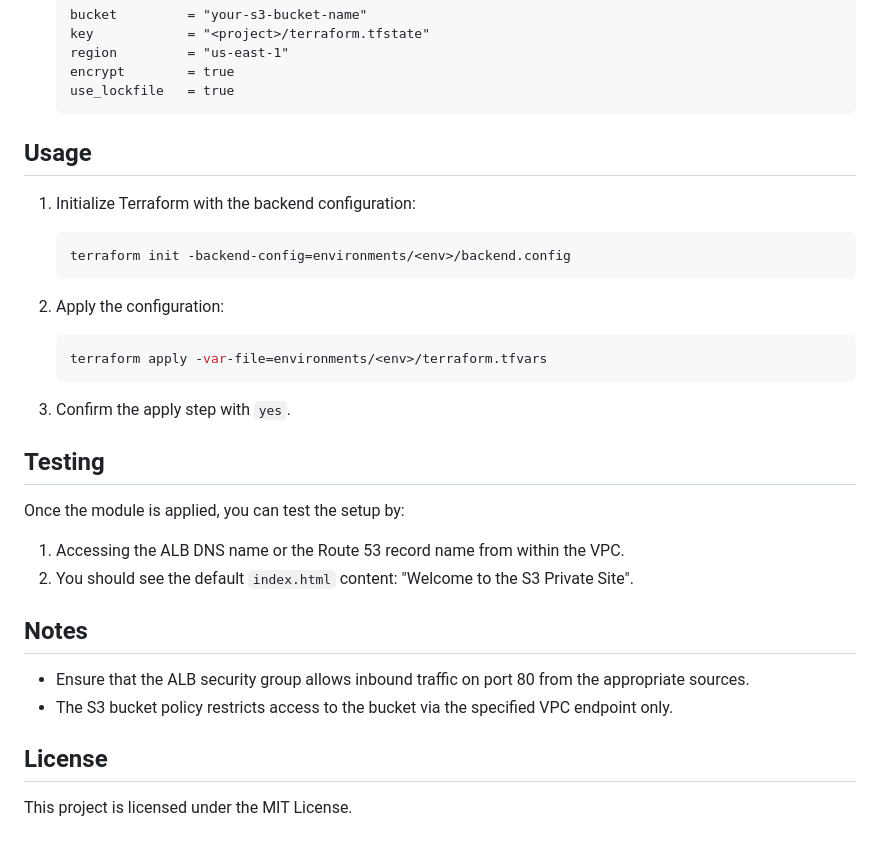
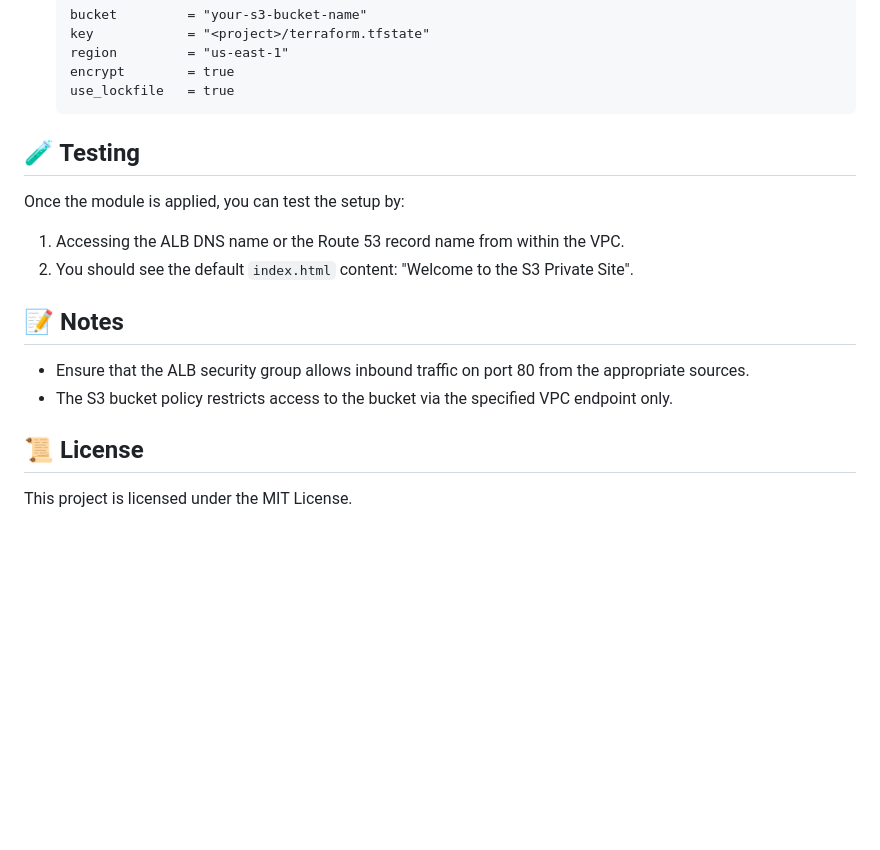
Before and after one commit to dmorand17/s3-private-site, a Markdown page: README.md, the part around the change printed below. GitHub-like rendering; blank space fills up the shorter version.

````diff
--- a/README.md
+++ b/README.md
@@ -72,34 +72,18 @@ module "s3_private_site" {
    use_lockfile   = true
    ```
 
-## Usage
-
-1. Initialize Terraform with the backend configuration:
-
-   ```sh
-   terraform init -backend-config=environments/<env>/backend.config
-   ```
-
-2. Apply the configuration:
-
-   ```sh
-   terraform apply -var-file=environments/<env>/terraform.tfvars
-   ```
-
-3. Confirm the apply step with `yes`.
-
-## Testing
+## 🧪 Testing
 
 Once the module is applied, you can test the setup by:
 
 1. Accessing the ALB DNS name or the Route 53 record name from within the VPC.
 2. You should see the default `index.html` content: "Welcome to the S3 Private Site".
 
-## Notes
+## 📝 Notes
 
 - Ensure that the ALB security group allows inbound traffic on port 80 from the appropriate sources.
 - The S3 bucket policy restricts access to the bucket via the specified VPC endpoint only.
 
-## License
+## 📜 License
 
 This project is licensed under the MIT License.
````
Also changed, not shown: other parts of README.md (+5 -5 lines).
